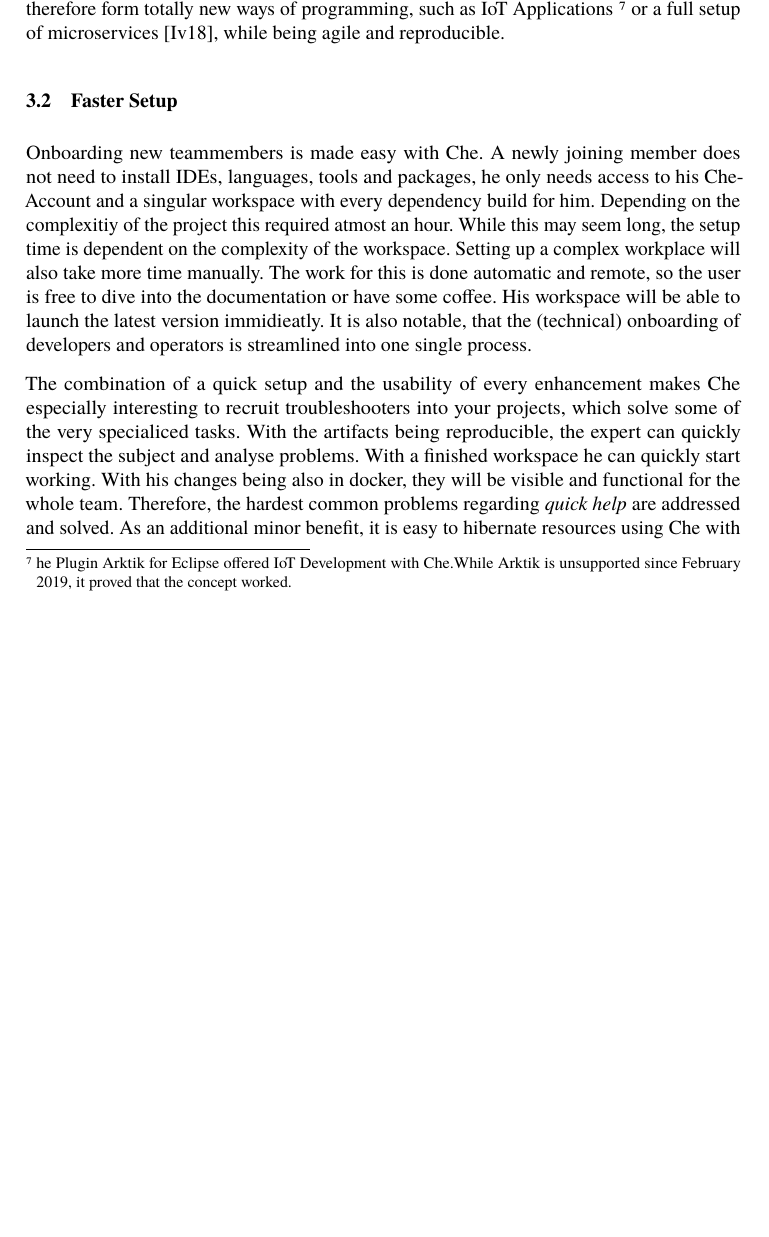
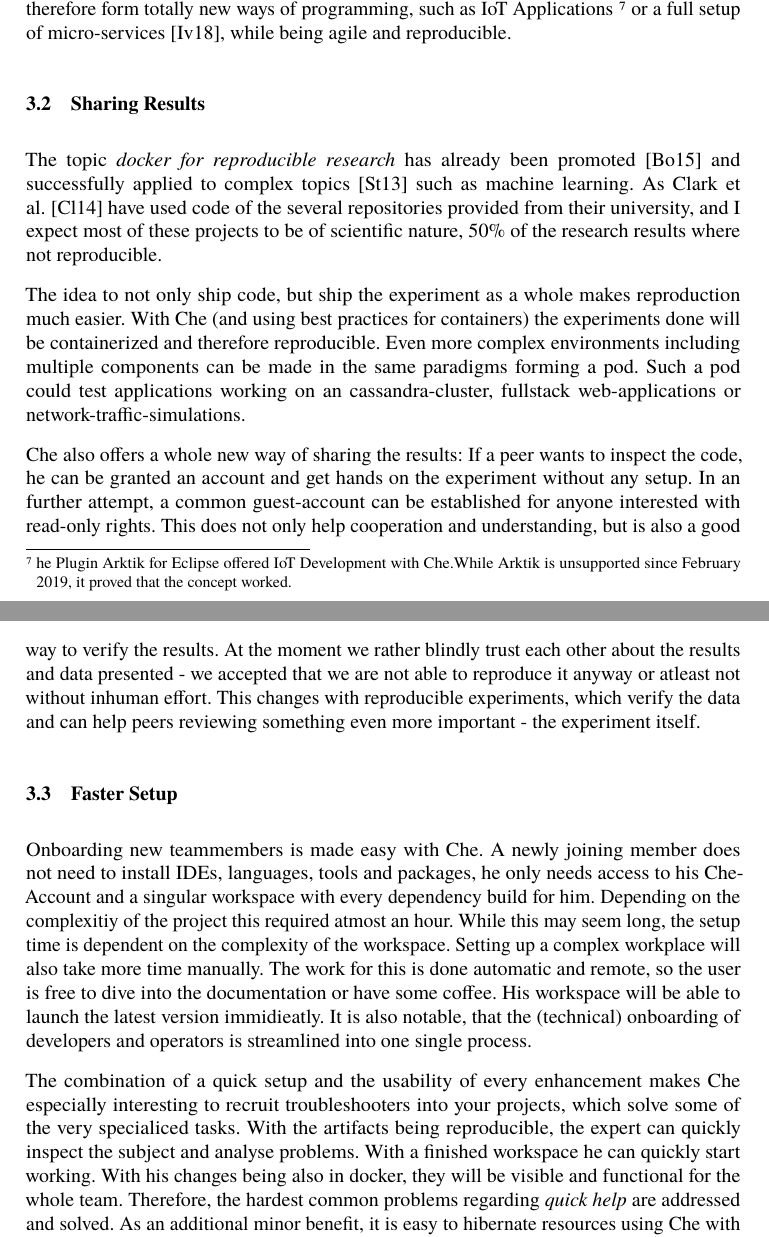
Before and after one commit to Twonki/CheForEducation, a LaTeX document (che.tex): part of page 7 of 13 before the commit and two parts of pages 7 and 8 of 14 after it, the two joined at a grey line, cut so that both start at the same text, the shorter picture padded with empty space. The pictures show the PDF file che.pdf that the author committed with the source.

Commit message:
Added Subsection for reproducible Research

```diff
--- a/che.tex
+++ b/che.tex
@@ -236,8 +236,21 @@
 The behavior of this multipod is unified and testable, making a stable release of full environments possible.
 
 This is one of the primary goals of the DevOps approach \cite{JA16}.
-The workspace can therefore form totally new ways of programming, such as IoT Applications \footnote{he Plugin Arktik for Eclipse offered IoT Development with Che.While Arktik is unsupported since February 2019, it proved that the concept worked.} or a full setup of microservices \cite{IV18}, while being agile and reproducible.
+The workspace can therefore form totally new ways of programming, such as IoT Applications \footnote{he Plugin Arktik for Eclipse offered IoT Development with Che.While Arktik is unsupported since February 2019, it proved that the concept worked.} or a full setup of micro-services \cite{IV18}, while being agile and reproducible.
+\subsection{Sharing Results}
+The topic \textit{docker for reproducible research} has already been promoted \cite{BO15} and successfully applied to complex topics \cite{ST16} such as machine learning.
+As Clark et al. \cite{CL14} have used code of the several repositories provided from their university, and I expect most of these projects to be of scientific nature, 50\% of the research results where not reproducible.
 
+The idea to not only ship code, but ship the experiment as a whole makes reproduction much easier.
+With Che (and using best practices for containers) the experiments done will be containerized and therefore reproducible.
+Even more complex environments including multiple components can be made in the same paradigms forming a pod.
+Such a pod could test applications working on an cassandra-cluster, fullstack web-applications or network-traffic-simulations.
+
+Che also offers a whole new way of sharing the results:
+If a peer wants to inspect the code, he can be granted an account and get hands on the experiment without any setup.
+In an further attempt, a common guest-account can be established for anyone interested with read-only rights.
+This does not only help cooperation and understanding, but is also a good way to verify the results.
+At the moment we rather blindly trust each other about the results and data presented - we accepted that we are not able to reproduce it anyway or atleast not without inhuman effort. This changes with reproducible experiments, which verify the data and can help peers reviewing something even more important - the experiment itself.
 \subsection{Faster Setup}
 Onboarding new teammembers is made easy with Che.
 A newly joining member does not need to install IDEs, languages, tools and packages, he only needs access to his Che-Account and a singular workspace with every dependency build for him.
```
Also changed, not shown: che.pdf, che.tex (1 more changed lines).
